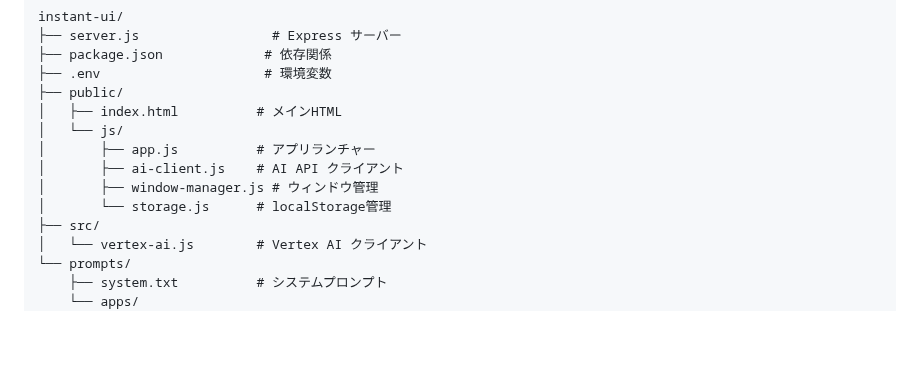
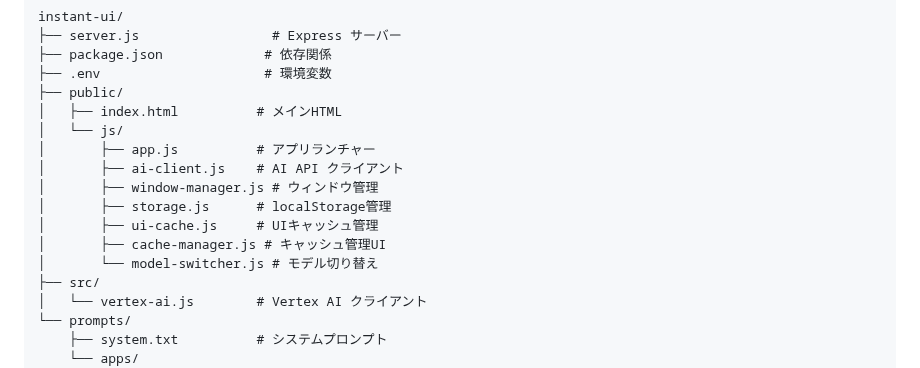
Before and after one commit to mcho71/instant-ui, a Markdown page: .claude/current.md, the part around one of its changes. GitHub-like rendering; blank space fills up the shorter version.

```diff
--- a/.claude/current.md
+++ b/.claude/current.md
@@ -72,7 +72,10 @@ instant-ui/
 │       ├── app.js          # アプリランチャー
 │       ├── ai-client.js    # AI API クライアント
 │       ├── window-manager.js # ウィンドウ管理
-│       └── storage.js      # localStorage管理
+│       ├── storage.js      # localStorage管理
+│       ├── ui-cache.js     # UIキャッシュ管理
+│       ├── cache-manager.js # キャッシュ管理UI
+│       └── model-switcher.js # モデル切り替え
 ├── src/
 │   └── vertex-ai.js        # Vertex AI クライアント
 └── prompts/
```
Also changed, not shown: other parts of .claude/current.md (+32 -10 lines).
